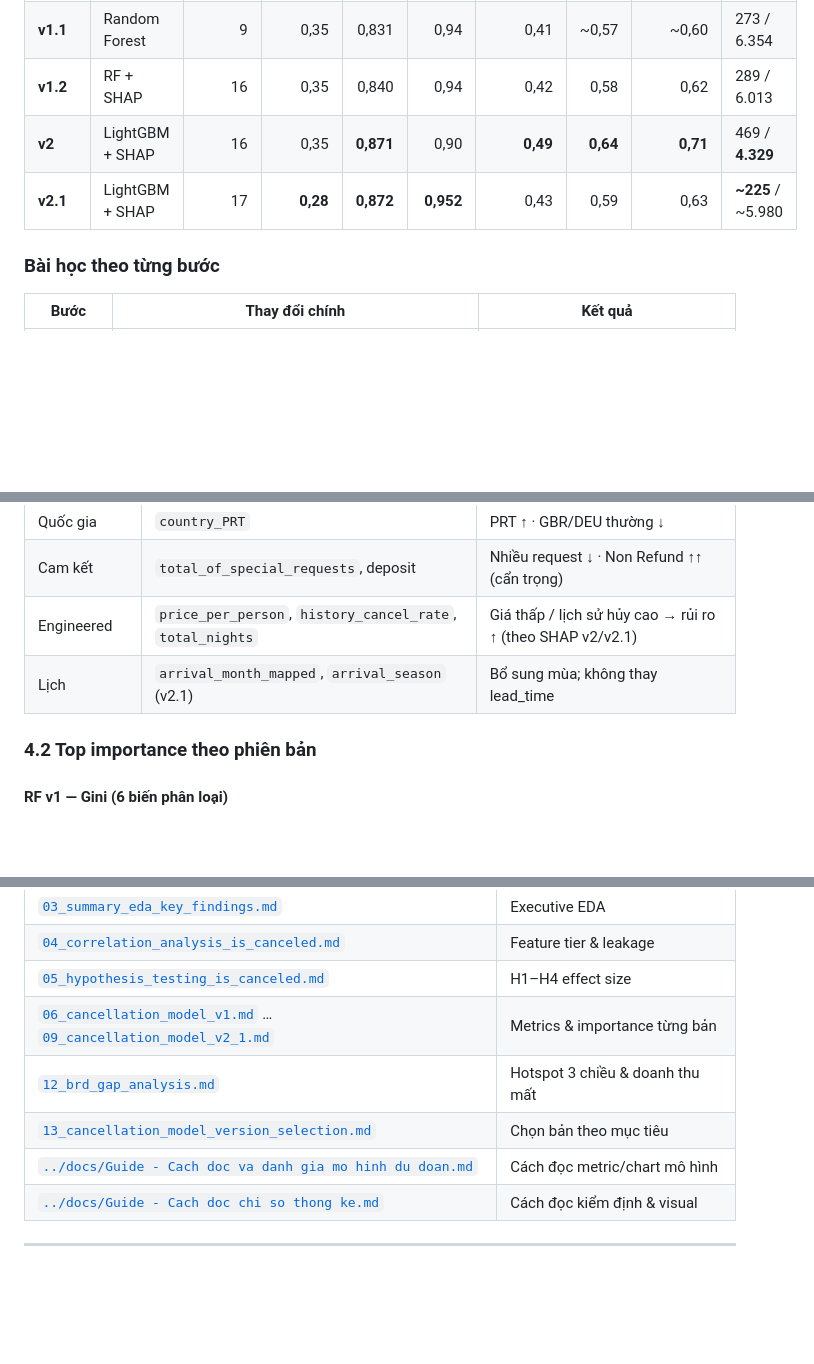
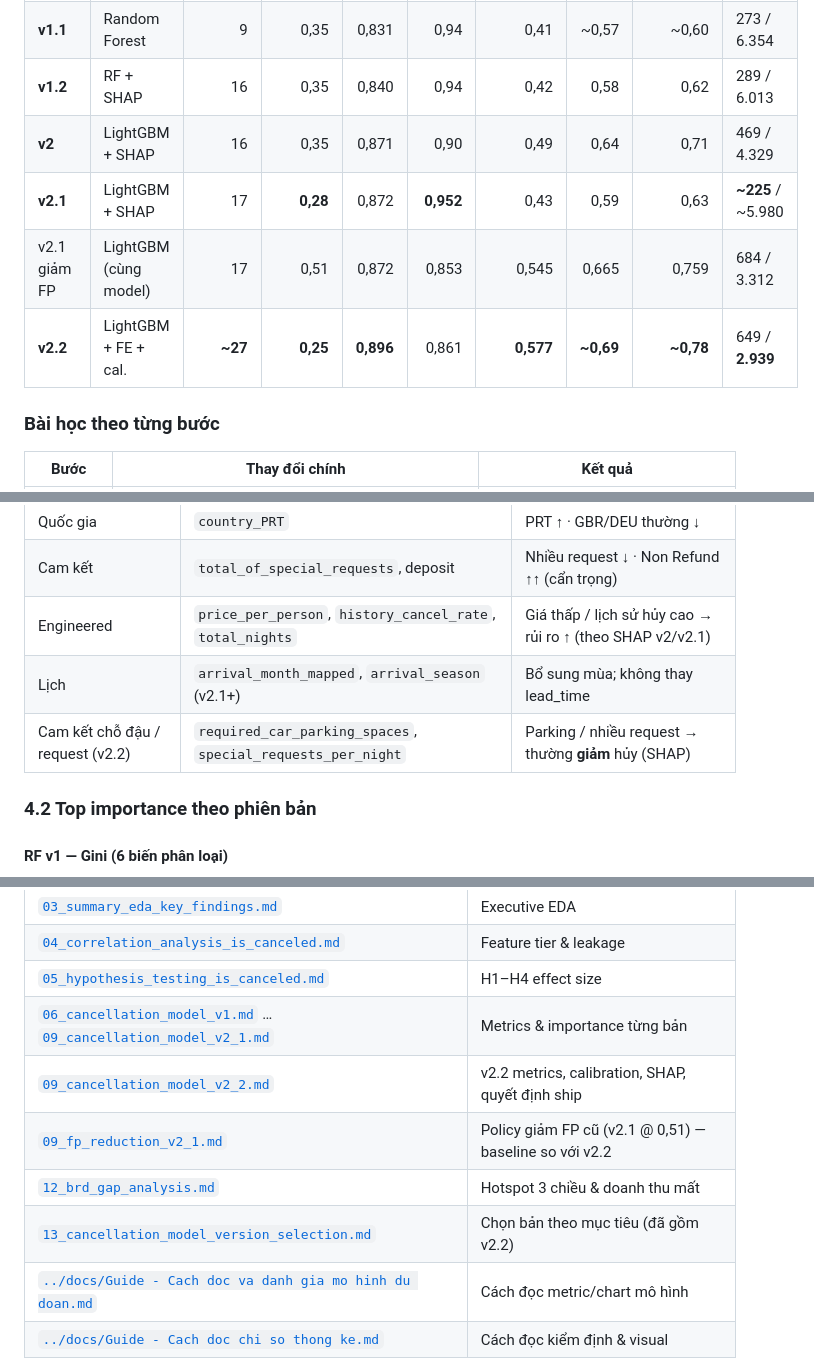
Before and after one commit to KANguyen2802/Hotel-Booking-Demand, a Markdown page: reports/14_key_findings_after_prediction_models.md, 3 parts joined by grey strips. Rendered like a GitHub page; blank space fills up the shorter version.

```diff
--- a/reports/14_key_findings_after_prediction_models.md
+++ b/reports/14_key_findings_after_prediction_models.md
@@ -37,8 +38,10 @@ Qua năm phiên bản mô hình, dự án **hội tụ cùng một bộ driver h
 | **v1** | Random Forest | 6 cat | 0,50 | 0,734 | 0,85 | 0,39 | 0,54 | 0,59 | 714 / 6.055 |
 | **v1.1** | Random Forest | 9 | 0,35 | 0,831 | 0,94 | 0,41 | ~0,57 | ~0,60 | 273 / 6.354 |
 | **v1.2** | RF + SHAP | 16 | 0,35 | 0,840 | 0,94 | 0,42 | 0,58 | 0,62 | 289 / 6.013 |
-| **v2** | LightGBM + SHAP | 16 | 0,35 | **0,871** | 0,90 | **0,49** | **0,64** | **0,71** | 469 / **4.329** |
-| **v2.1** | LightGBM + SHAP | 17 | **0,28** | **0,872** | **0,952** | 0,43 | 0,59 | 0,63 | **~225** / ~5.980 |
+| **v2** | LightGBM + SHAP | 16 | 0,35 | 0,871 | 0,90 | 0,49 | 0,64 | 0,71 | 469 / 4.329 |
+| **v2.1** | LightGBM + SHAP | 17 | **0,28** | 0,872 | **0,952** | 0,43 | 0,59 | 0,63 | **~225** / ~5.980 |
+| v2.1 giảm FP | LightGBM (cùng model) | 17 | 0,51 | 0,872 | 0,853 | 0,545 | 0,665 | 0,759 | 684 / 3.312 |
+| **v2.2** | LightGBM + FE + cal. | **~27** | **0,25** | **0,896** | 0,861 | **0,577** | **~0,69** | **~0,78** | 649 / **2.939** |
 
 ### Bài học theo từng bước
 
@@ -127,7 +131,8 @@ Qua năm phiên bản mô hình, dự án **hội tụ cùng một bộ driver h
 | Quốc gia | `country_PRT` | PRT ↑ · GBR/DEU thường ↓ |
 | Cam kết | `total_of_special_requests`, deposit | Nhiều request ↓ · Non Refund ↑↑ (cẩn trọng) |
 | Engineered | `price_per_person`, `history_cancel_rate`, `total_nights` | Giá thấp / lịch sử hủy cao → rủi ro ↑ (theo SHAP v2/v2.1) |
-| Lịch | `arrival_month_mapped`, `arrival_season` (v2.1) | Bổ sung mùa; không thay lead_time |
+| Lịch | `arrival_month_mapped`, `arrival_season` (v2.1+) | Bổ sung mùa; không thay lead_time |
+| Cam kết chỗ đậu / request (v2.2) | `required_car_parking_spaces`, `special_requests_per_night` | Parking / nhiều request → thường **giảm** hủy (SHAP) |
 
 ### 4.2 Top importance theo phiên bản
 
@@ -303,8 +322,10 @@ flowchart LR
 | [`04_correlation_analysis_is_canceled.md`](04_correlation_analysis_is_canceled.md) | Feature tier & leakage |
 | [`05_hypothesis_testing_is_canceled.md`](05_hypothesis_testing_is_canceled.md) | H1–H4 effect size |
 | [`06_cancellation_model_v1.md`](06_cancellation_model_v1.md) … [`09_cancellation_model_v2_1.md`](09_cancellation_model_v2_1.md) | Metrics & importance từng bản |
+| [`09_cancellation_model_v2_2.md`](09_cancellation_model_v2_2.md) | v2.2 metrics, calibration, SHAP, quyết định ship |
+| [`09_fp_reduction_v2_1.md`](09_fp_reduction_v2_1.md) | Policy giảm FP cũ (v2.1 @ 0,51) — baseline so với v2.2 |
 | [`12_brd_gap_analysis.md`](12_brd_gap_analysis.md) | Hotspot 3 chiều & doanh thu mất |
-| [`13_cancellation_model_version_selection.md`](13_cancellation_model_version_selection.md) | Chọn bản theo mục tiêu |
+| [`13_cancellation_model_version_selection.md`](13_cancellation_model_version_selection.md) | Chọn bản theo mục tiêu (đã gồm v2.2) |
 | [`../docs/Guide - Cach doc va danh gia mo hinh du doan.md`](../docs/Guide%20-%20Cach%20doc%20va%20danh%20gia%20mo%20hinh%20du%20doan.md) | Cách đọc metric/chart mô hình |
 | [`../docs/Guide - Cach doc chi so thong ke.md`](../docs/Guide%20-%20Cach%20doc%20chi%20so%20thong%20ke.md) | Cách đọc kiểm định & visual |
 
```
Also changed, not shown: other parts of reports/14_key_findings_after_prediction_models.md (+27 -11 lines), reports/13_cancellation_model_version_selection.md (+55 -36 lines).
